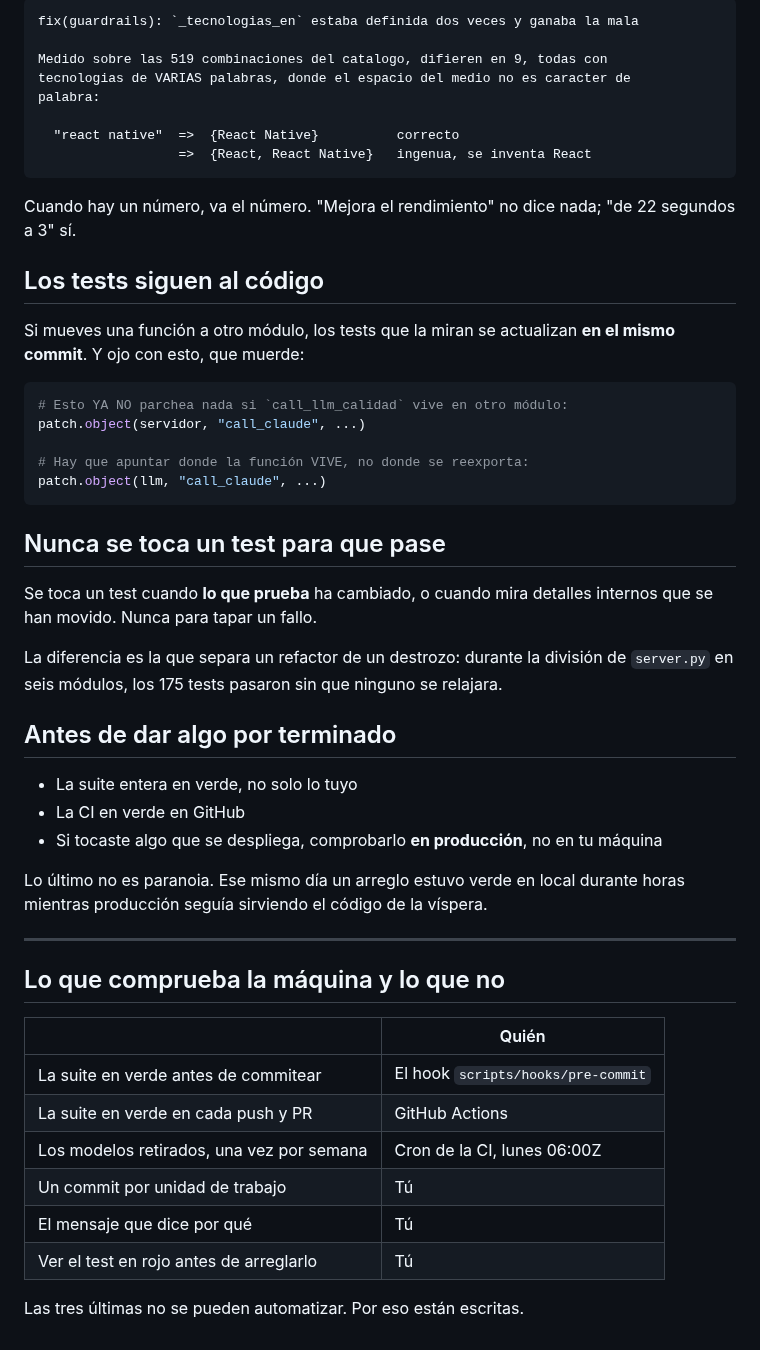
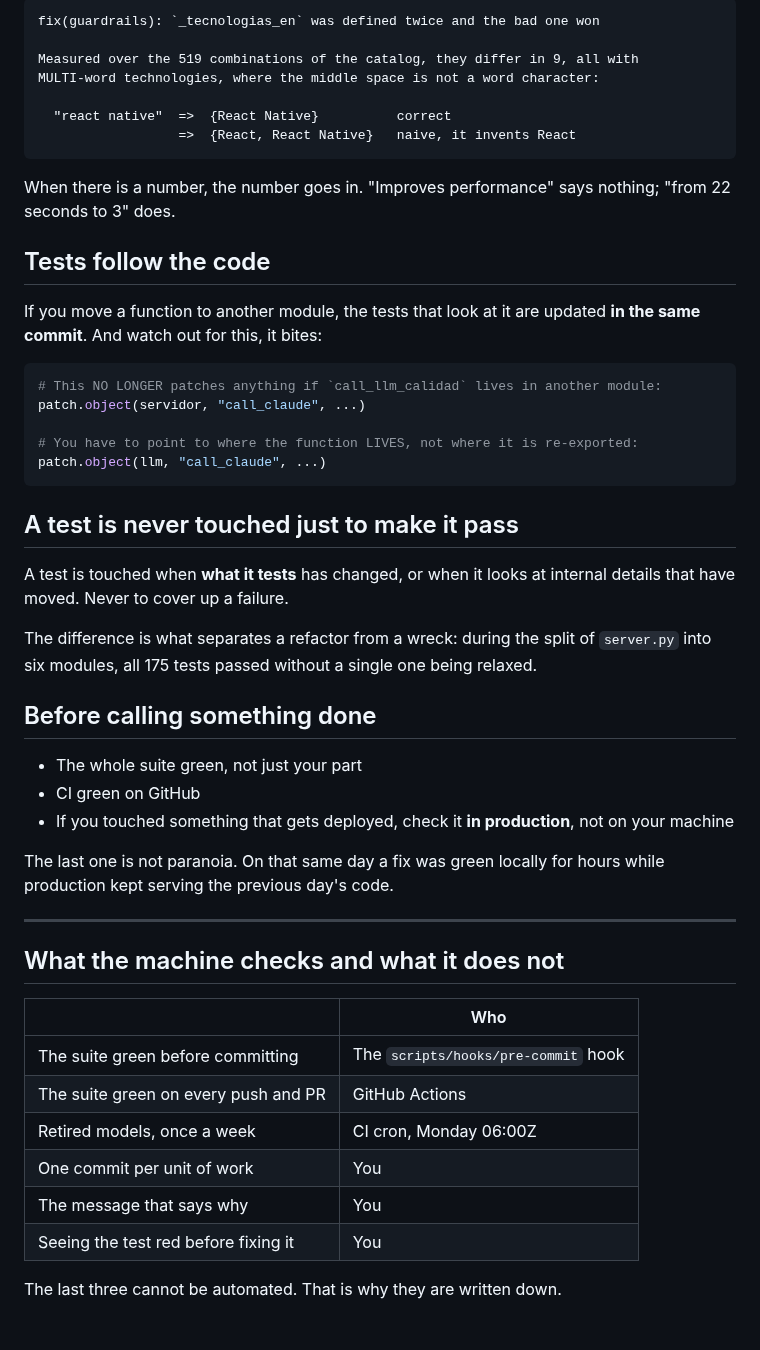
Before and after one commit to cookyourweb/cv-server, a Markdown page: CONTRIBUTING.md, the part around one of its changes. Drawn GitHub-style.

Commit message:
docs: translate CONTRIBUTING to English

````diff
--- a/CONTRIBUTING.md
+++ b/CONTRIBUTING.md
@@ -88,59 +88,58 @@ Llamar TDD a rellenar huecos es engañarte a ti misma dentro de seis meses.
 
 ```
-fix(guardrails): `_tecnologias_en` estaba definida dos veces y ganaba la mala
+fix(guardrails): `_tecnologias_en` was defined twice and the bad one won
 
-Medido sobre las 519 combinaciones del catalogo, difieren en 9, todas con
-tecnologias de VARIAS palabras, donde el espacio del medio no es caracter de
-palabra:
+Measured over the 519 combinations of the catalog, they differ in 9, all with
+MULTI-word technologies, where the middle space is not a word character:
 
-  "react native"  =>  {React Native}          correcto
-                  =>  {React, React Native}   ingenua, se inventa React
+  "react native"  =>  {React Native}          correct
+                  =>  {React, React Native}   naive, it invents React
 ```
 
-Cuando hay un número, va el número. "Mejora el rendimiento" no dice nada;
-"de 22 segundos a 3" sí.
+When there is a number, the number goes in. "Improves performance" says nothing;
+"from 22 seconds to 3" does.
 
-## Los tests siguen al código
+## Tests follow the code
 
-Si mueves una función a otro módulo, los tests que la miran se actualizan **en el
-mismo commit**. Y ojo con esto, que muerde:
+If you move a function to another module, the tests that look at it are updated **in the
+same commit**. And watch out for this, it bites:
 
 ```python
-# Esto YA NO parchea nada si `call_llm_calidad` vive en otro módulo:
+# This NO LONGER patches anything if `call_llm_calidad` lives in another module:
 patch.object(servidor, "call_claude", ...)
 
-# Hay que apuntar donde la función VIVE, no donde se reexporta:
+# You have to point to where the function LIVES, not where it is re-exported:
 patch.object(llm, "call_claude", ...)
 ```
 
-## Nunca se toca un test para que pase
+## A test is never touched just to make it pass
 
-Se toca un test cuando **lo que prueba** ha cambiado, o cuando mira detalles
-internos que se han movido. Nunca para tapar un fallo.
+A test is touched when **what it tests** has changed, or when it looks at
+internal details that have moved. Never to cover up a failure.
 
-La diferencia es la que separa un refactor de un destrozo: durante la división de
-`server.py` en seis módulos, los 175 tests pasaron sin que ninguno se relajara.
+The difference is what separates a refactor from a wreck: during the split of
+`server.py` into six modules, all 175 tests passed without a single one being relaxed.
 
-## Antes de dar algo por terminado
+## Before calling something done
 
-- La suite entera en verde, no solo lo tuyo
-- La CI en verde en GitHub
-- Si tocaste algo que se despliega, comprobarlo **en producción**, no en tu máquina
+- The whole suite green, not just your part
+- CI green on GitHub
+- If you touched something that gets deployed, check it **in production**, not on your machine
 
-Lo último no es paranoia. Ese mismo día un arreglo estuvo verde en local durante
-horas mientras producción seguía sirviendo el código de la víspera.
+The last one is not paranoia. On that same day a fix was green locally for
+hours while production kept serving the previous day's code.
 
 ---
 
-## Lo que comprueba la máquina y lo que no
+## What the machine checks and what it does not
 
-| | Quién |
+| | Who |
 |---|---|
-| La suite en verde antes de commitear | El hook `scripts/hooks/pre-commit` |
-| La suite en verde en cada push y PR | GitHub Actions |
-| Los modelos retirados, una vez por semana | Cron de la CI, lunes 06:00Z |
-| Un commit por unidad de trabajo | Tú |
-| El mensaje que dice por qué | Tú |
-| Ver el test en rojo antes de arreglarlo | Tú |
+| The suite green before committing | The `scripts/hooks/pre-commit` hook |
+| The suite green on every push and PR | GitHub Actions |
+| Retired models, once a week | CI cron, Monday 06:00Z |
+| One commit per unit of work | You |
+| The message that says why | You |
+| Seeing the test red before fixing it | You |
 
-Las tres últimas no se pueden automatizar. Por eso están escritas.
+The last three cannot be automated. That is why they are written down.
````
Also changed, not shown: other parts of CONTRIBUTING.md (+52 -52 lines).
